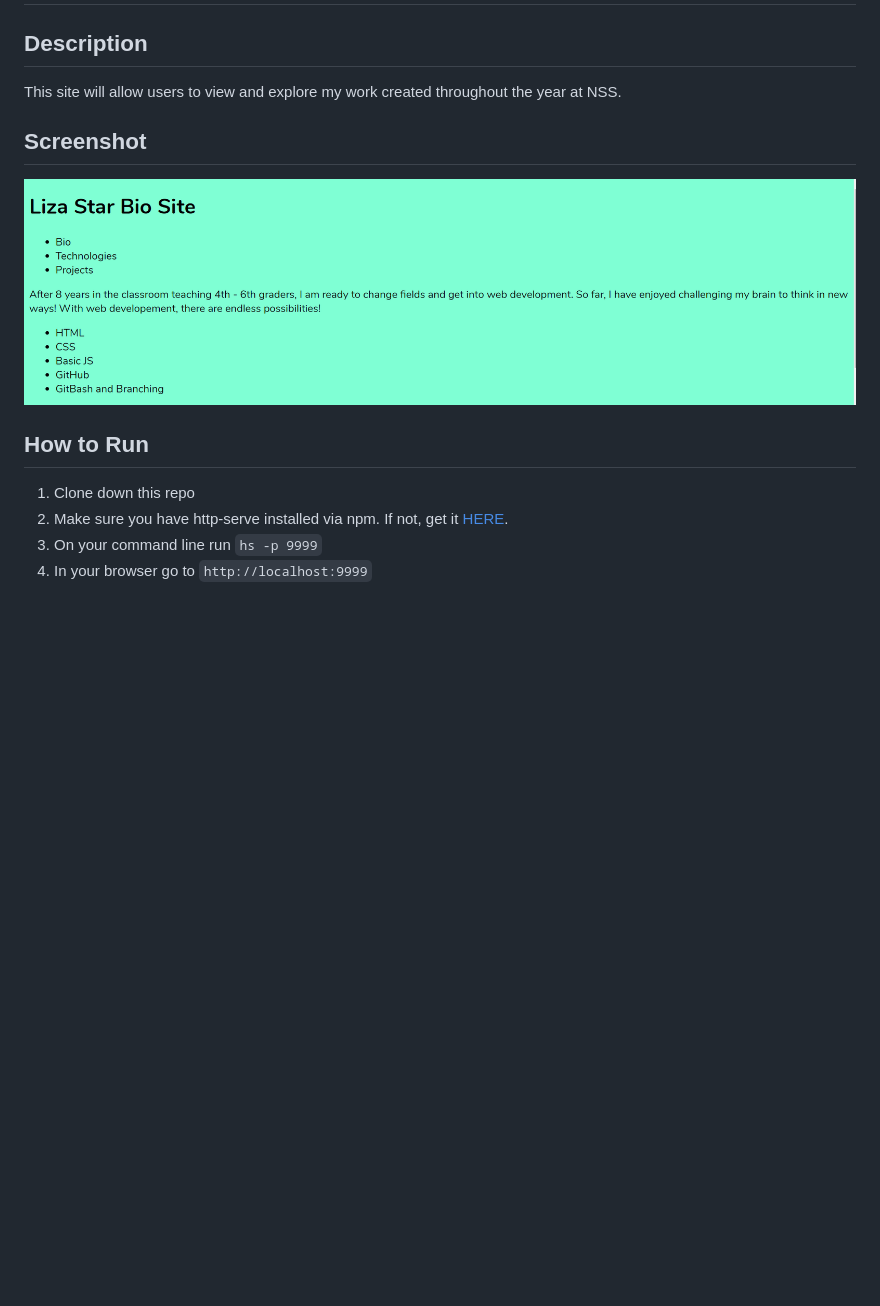
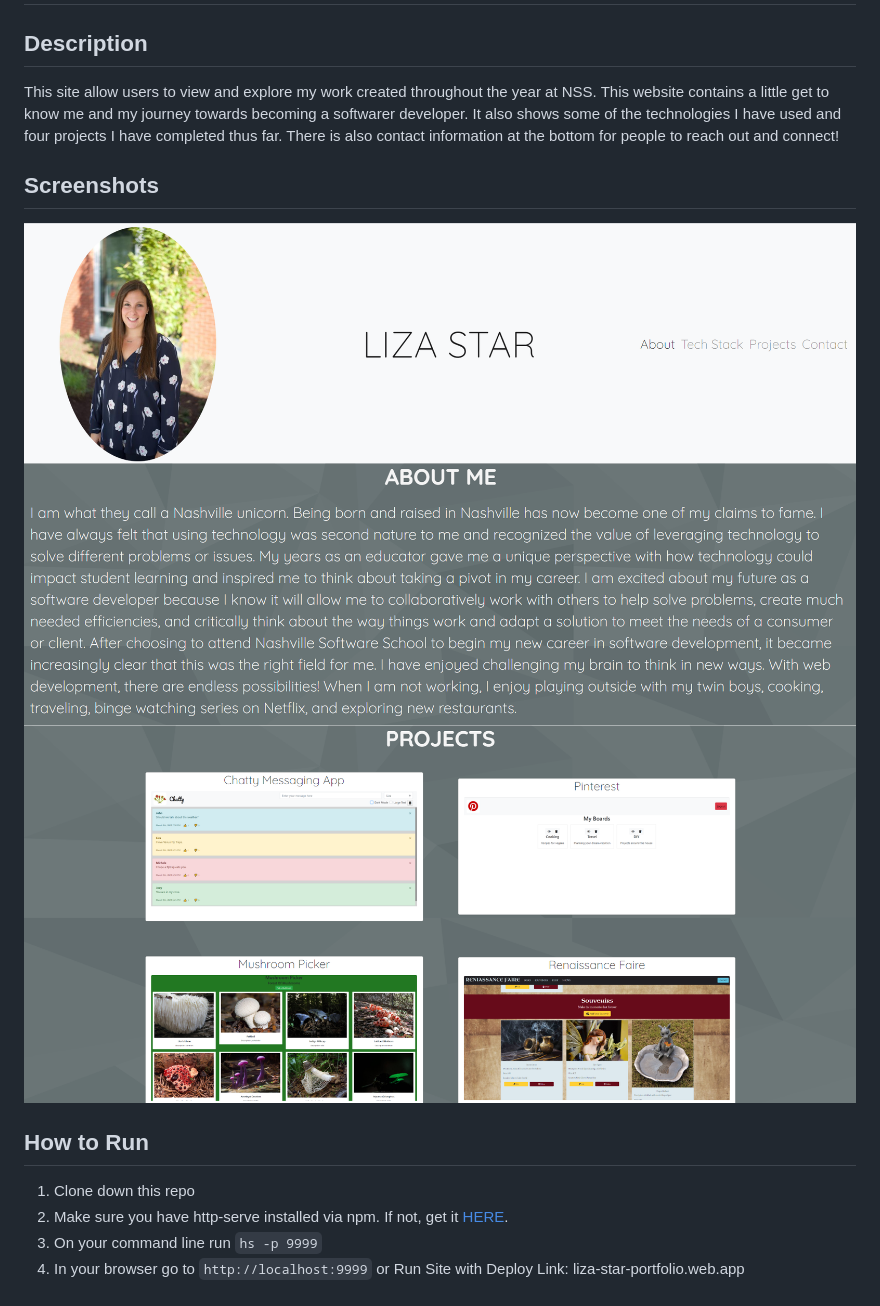
Before and after one commit to lstar18/ls-personal-bio-site, a Markdown page: README.md, the part around the change. Rendered like a GitHub page; pictures changed too: screenshots/About_me_ss.png (added), screenshots/Home_page_ss.png (added), screenshots/projects_ss.png (added); blank space fills up the shorter version.

```diff
--- a/README.md
+++ b/README.md
@@ -1,11 +1,16 @@
 # Personal Bio Site
 
 ## Description
-This site will allow users to view and explore my work created throughout the year at NSS.
-## Screenshot
-![This is a screenshot of my personal site](screenshots/personal_site_ss.png)
+This site allow users to view and explore my work created throughout the year at NSS.  This website contains a little get to know me and my journey towards becoming a softwarer developer.  It also shows some of the technologies I have used and four projects I have completed thus far.  There is also contact information at the bottom for people to reach out and connect!
+## Screenshots
+![This is a screenshot of my personal site](screenshots/Home_page_ss.png)
+![This is a screenshot of my about me section of my personal site](screenshots/About_me_ss.png)
+![This is a screenshot of my projects section of my personal site](screenshots/projects_ss.png)
 ## How to Run
 1. Clone down this repo
 1. Make sure you have  http-serve installed via npm. If not, get it [HERE](https://npmjs.com/package/http-server).
 1. On your command line run `hs -p 9999`
 1. In your browser go to `http://localhost:9999`
+ or
+Run Site with Deploy Link:
+liza-star-portfolio.web.app
```
Also changed, not shown: 2 other files.
